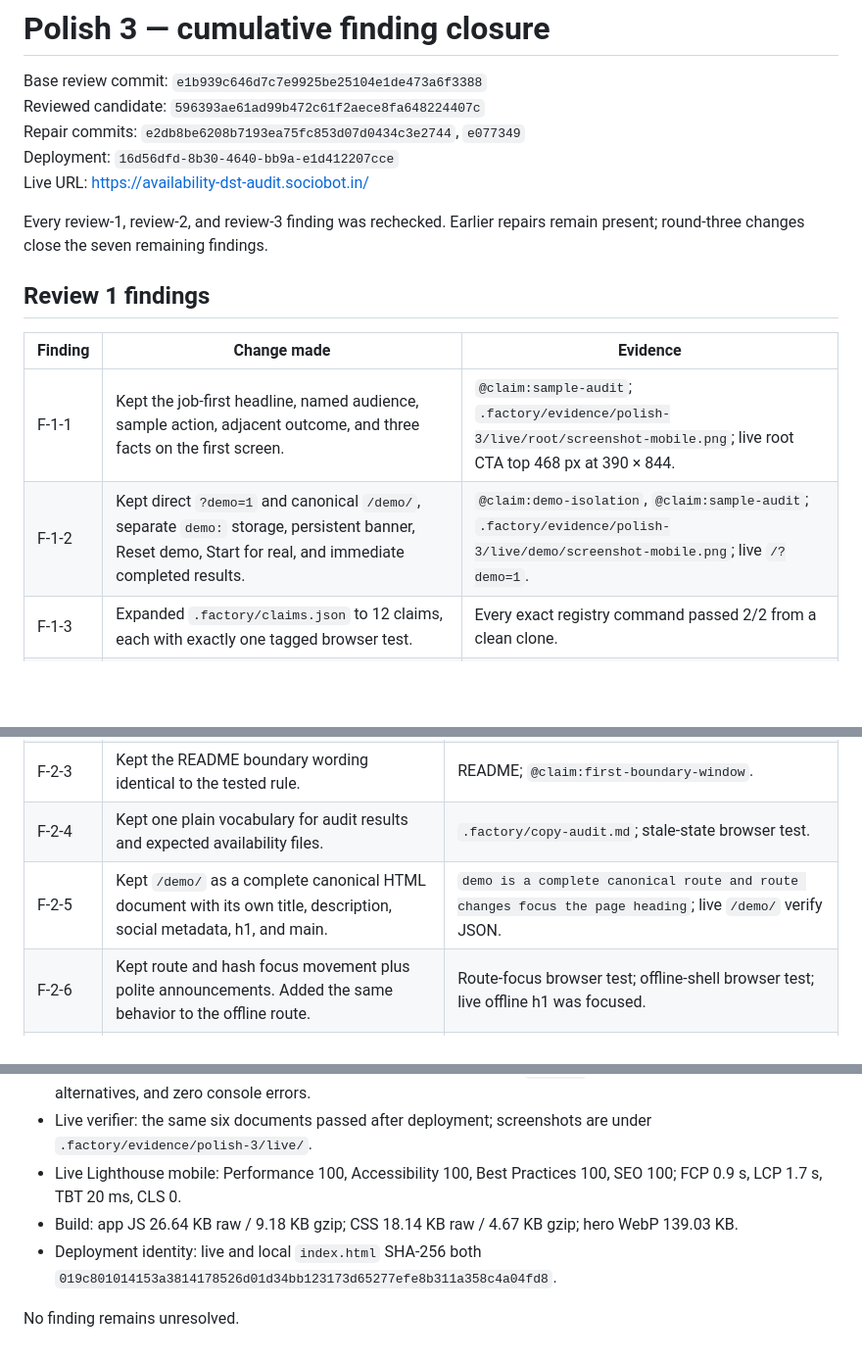
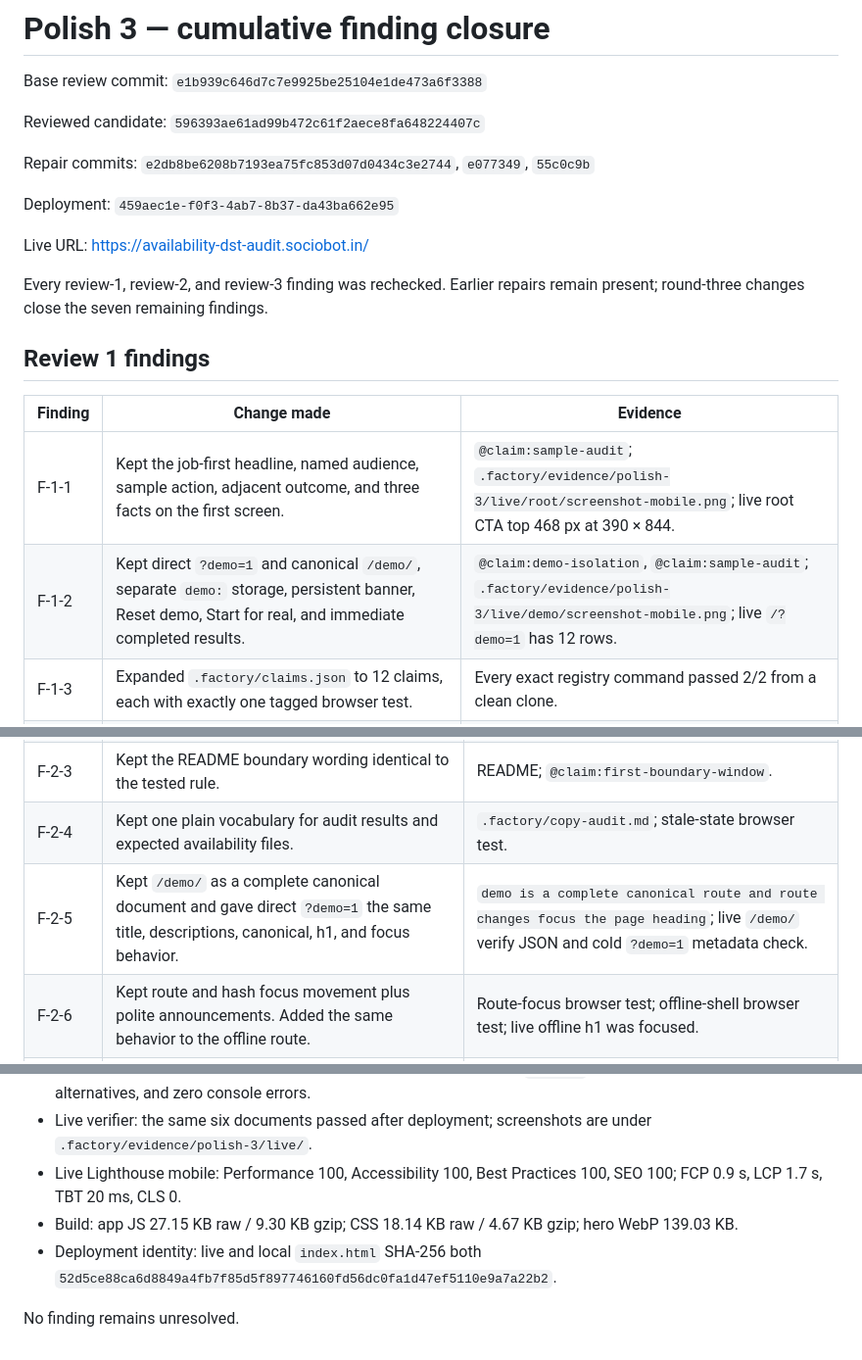
Before and after one commit to B-Divyesh/sf-availability-dst-audit, a Markdown page: .factory/polish-3.md, 3 parts joined by grey strips. Shown at 98% size. Rendered like a GitHub page; blank space fills up the shorter version.

Commit message:
docs: finalize deployment evidence

```diff
--- a/.factory/polish-3.md
+++ b/.factory/polish-3.md
@@ -1,9 +1,13 @@
 # Polish 3 — cumulative finding closure
 
 Base review commit: `e1b939c646d7c7e9925be25104e1de473a6f3388`
+
 Reviewed candidate: `596393ae61ad99b472c61f2aece8fa648224407c`
-Repair commits: `e2db8be6208b7193ea75fc853d07d0434c3e2744`, `e077349`
-Deployment: `16d56dfd-8b30-4640-bb9a-e1d412207cce`
+
+Repair commits: `e2db8be6208b7193ea75fc853d07d0434c3e2744`, `e077349`, `55c0c9b`
+
+Deployment: `459aec1e-f0f3-4ab7-8b37-da43ba662e95`
+
 Live URL: <https://availability-dst-audit.sociobot.in/>
 
 Every review-1, review-2, and review-3 finding was rechecked. Earlier repairs remain present; round-three changes close the seven remaining findings.
@@ -13,7 +17,7 @@ Every review-1, review-2, and review-3 finding was rechecked. Earlier repairs re
 | Finding | Change made | Evidence |
 | --- | --- | --- |
 | F-1-1 | Kept the job-first headline, named audience, sample action, adjacent outcome, and three facts on the first screen. | `@claim:sample-audit`; `.factory/evidence/polish-3/live/root/screenshot-mobile.png`; live root CTA top 468 px at 390 × 844. |
-| F-1-2 | Kept direct `?demo=1` and canonical `/demo/`, separate `demo:` storage, persistent banner, Reset demo, Start for real, and immediate completed results. | `@claim:demo-isolation`, `@claim:sample-audit`; `.factory/evidence/polish-3/live/demo/screenshot-mobile.png`; live `/?demo=1`. |
+| F-1-2 | Kept direct `?demo=1` and canonical `/demo/`, separate `demo:` storage, persistent banner, Reset demo, Start for real, and immediate completed results. | `@claim:demo-isolation`, `@claim:sample-audit`; `.factory/evidence/polish-3/live/demo/screenshot-mobile.png`; live `/?demo=1` has 12 rows. |
 | F-1-3 | Expanded `.factory/claims.json` to 12 claims, each with exactly one tagged browser test. | Every exact registry command passed 2/2 from a clean clone. |
 | F-1-4 | Kept tests for sample rows, timezone rules, boundary selection, edge cases, exports, comparison dates, privacy, and browser-only work. | `tests/claims.spec.ts`; full clean-clone claim run; live demo request origins contained only the product origin. |
 | F-1-5 | Kept README claims aligned with the registry and added tested split-day and strict-UTC behavior. | README; all 12 `@claim:*` tests. |
@@ -29,7 +33,7 @@ Every review-1, review-2, and review-3 finding was rechecked. Earlier repairs re
 | F-2-2 | Kept the exact first-enabled-window boundary algorithm and negative checks for every later row. | `@claim:first-boundary-window`; live demo has one boundary row. |
 | F-2-3 | Kept the README boundary wording identical to the tested rule. | README; `@claim:first-boundary-window`. |
 | F-2-4 | Kept one plain vocabulary for audit results and expected availability files. | `.factory/copy-audit.md`; stale-state browser test. |
-| F-2-5 | Kept `/demo/` as a complete canonical HTML document with its own title, description, social metadata, h1, and main. | `demo is a complete canonical route and route changes focus the page heading`; live `/demo/` verify JSON. |
+| F-2-5 | Kept `/demo/` as a complete canonical document and gave direct `?demo=1` the same title, descriptions, canonical, h1, and focus behavior. | `demo is a complete canonical route and route changes focus the page heading`; live `/demo/` verify JSON and cold `?demo=1` metadata check. |
 | F-2-6 | Kept route and hash focus movement plus polite announcements. Added the same behavior to the offline route. | Route-focus browser test; offline-shell browser test; live offline h1 was focused. |
 | F-2-7 | Kept local spreadsheet/calendar comparison for missing, extra, shifted, and duration-changed slots. | `@claim:published-comparison`; live demo reports one of each seeded finding. |
 
@@ -61,7 +65,7 @@ Evidence: `production assets are fingerprinted and included in the offline cache
 - Local verifier: root, demo, Offline, Privacy, Terms, and 404 had titles, `lang=en`, one h1, main, complete image alternatives, and zero console errors.
 - Live verifier: the same six documents passed after deployment; screenshots are under `.factory/evidence/polish-3/live/`.
 - Live Lighthouse mobile: Performance 100, Accessibility 100, Best Practices 100, SEO 100; FCP 0.9 s, LCP 1.7 s, TBT 20 ms, CLS 0.
-- Build: app JS 26.64 KB raw / 9.18 KB gzip; CSS 18.14 KB raw / 4.67 KB gzip; hero WebP 139.03 KB.
-- Deployment identity: live and local `index.html` SHA-256 both `019c801014153a3814178526d01d34bb123173d65277efe8b311a358c4a04fd8`.
+- Build: app JS 27.15 KB raw / 9.30 KB gzip; CSS 18.14 KB raw / 4.67 KB gzip; hero WebP 139.03 KB.
+- Deployment identity: live and local `index.html` SHA-256 both `52d5ce88ca6d8849a4fb7f85d5f897746160fd56dc0fa1d47ef5110e9a7a22b2`.
 
 No finding remains unresolved.
```
Also changed, not shown: other parts of .factory/polish-3.md (+1 -1 lines), .factory/handoff.md (+5 -4 lines).
